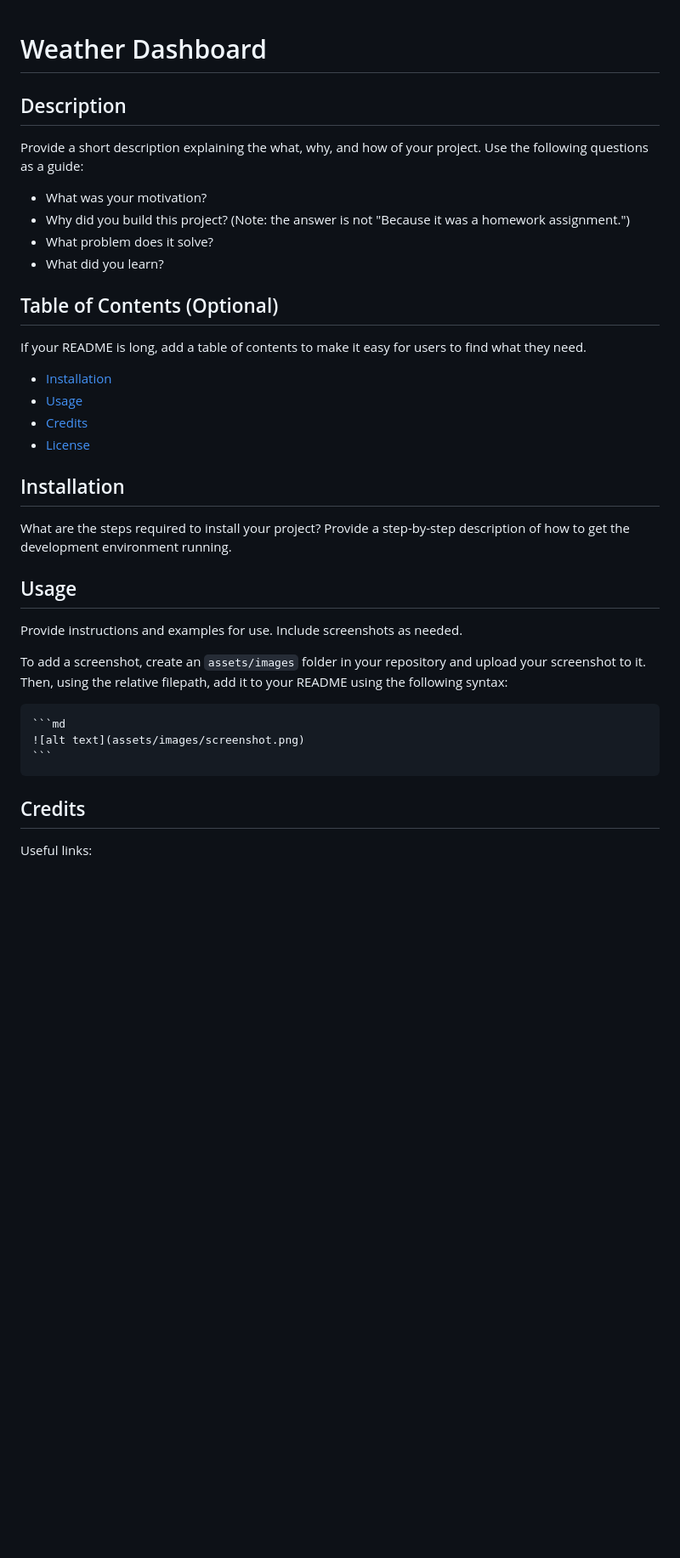
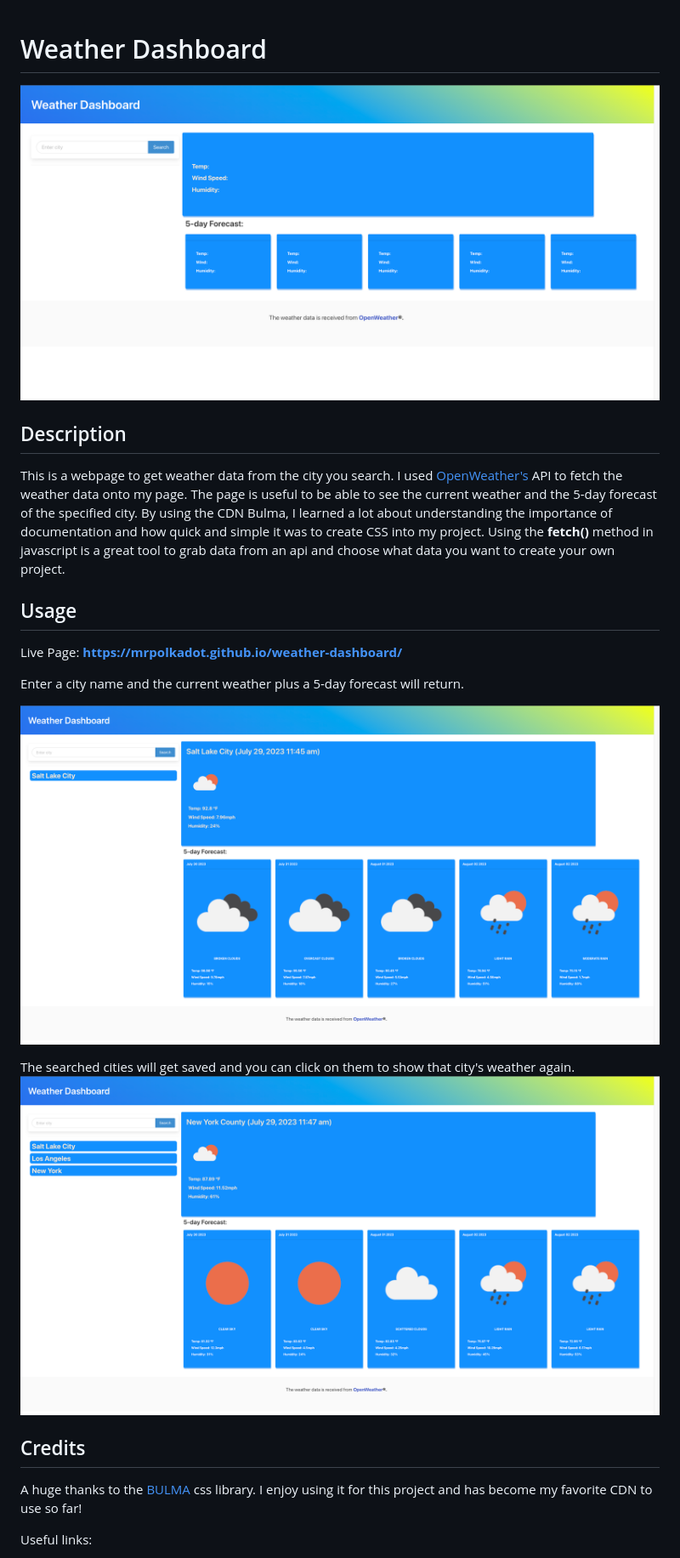
Before and after one commit to MrPolkadot/weather-dashboard, a Markdown page: README.md, the part around the change printed below. Shown: that part at 85% size. GitHub-like rendering; pictures changed too: assets/screenshots/city-weather.png (added), assets/screenshots/saved-cities.png (added), assets/screenshots/weather-page.png (added); blank space fills up the shorter version.

Commit message:
Add footer. Fix saved cities list problem. Update README.

````diff
--- a/README.md
+++ b/README.md
@@ -1,37 +1,32 @@
 # Weather Dashboard
+
+
+![Weather dashboard start page](./assets/screenshots/weather-page.png)
 
 ## Description
 
-Provide a short description explaining the what, why, and how of your project. Use the following questions as a guide:
 
-- What was your motivation?
-- Why did you build this project? (Note: the answer is not "Because it was a homework assignment.")
-- What problem does it solve?
-- What did you learn?
+This is a webpage to get weather data from the city you search. I used [OpenWeather's](https://openweathermap.org/) API to fetch the weather data onto my page. The page is useful to be able to see the current weather and the 5-day forecast of the specified city. By using the CDN Bulma, I learned a lot about understanding the importance of documentation and how quick and simple it was to create CSS into my project. Using the **fetch()** method in javascript is a great tool to grab data from an api and choose what data you want to create your own project.
 
-## Table of Contents (Optional)
-
-If your README is long, add a table of contents to make it easy for users to find what they need.
-
-- [Installation](#installation)
-- [Usage](#usage)
-- [Credits](#credits)
-- [License](#license)
-
-## Installation
-
-What are the steps required to install your project? Provide a step-by-step description of how to get the development environment running.
 
 ## Usage
 
-Provide instructions and examples for use. Include screenshots as needed.
+Live Page: **https://mrpolkadot.github.io/weather-dashboard/**
 
-To add a screenshot, create an `assets/images` folder in your repository and upload your screenshot to it. Then, using the relative filepath, add it to your README using the following syntax:
+Enter a city name and the current weather plus a 5-day forecast will return.
 
-    ```md
-    ![alt text](assets/images/screenshot.png)
-    ```
+![alt text](./assets/screenshots/city-weather.png)
+
+
+
+The searched cities will get saved and you can click on them to show that city's weather again.
+![alt text](./assets/screenshots/saved-cities.png)
+
+
+
 
 ## Credits
 
+A huge thanks to the [BULMA](https://bulma.io/) css library. I enjoy using it for this project and has become my favorite CDN to use so far!
+
 Useful links:
````
Also changed, not shown: other parts of README.md (+18 -20 lines), 3 other files.
